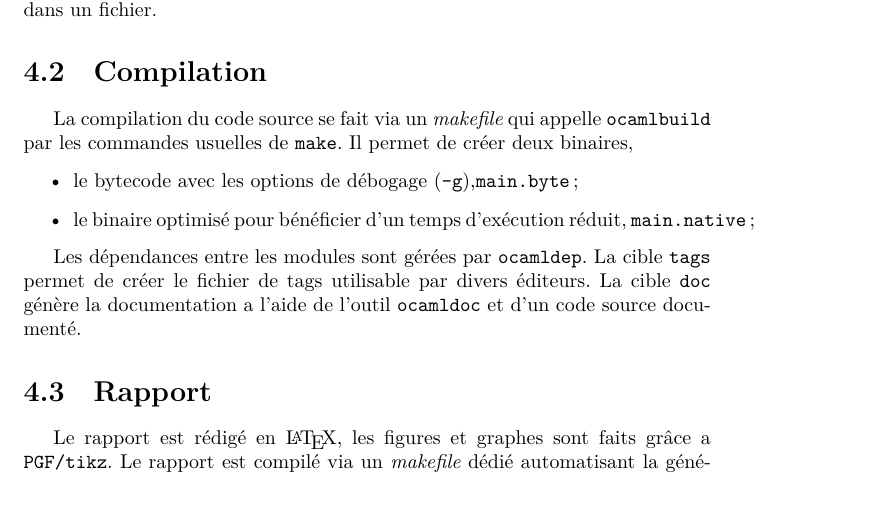
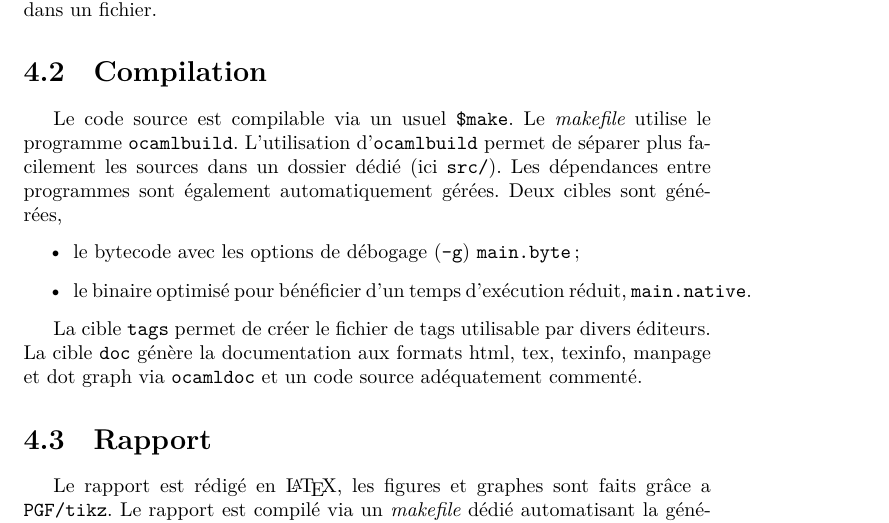
Before and after one commit to ViryBe/qai_tetris, a LaTeX document (latex/report.tex): part of page 19 of 23 before the commit and part of page 19 of 24 after it, cut so that both start at the same text. Compiled offline with XeLaTeX.

Commit message:
(~) rewritten compile par

```diff
--- a/latex/report.tex
+++ b/latex/report.tex
@@ -620,19 +620,23 @@ les données sont enregistrées dans un fichier.
 
 
 \section{Compilation}
-La compilation du code source se fait via un \textit{makefile} qui appelle
-\texttt{ocamlbuild} par les commandes usuelles de \texttt{make}. Il permet de
-créer deux binaires,
+Le code source est compilable via un usuel \texttt{\$make}. Le
+\textit{makefile} utilise le programme \texttt{ocamlbuild}. L'utilisation
+d'\texttt{ocamlbuild} permet de séparer plus facilement les sources dans un
+dossier dédié (ici \texttt{src/}). Les dépendances entre programmes sont
+également automatiquement gérées. Deux cibles sont générées,
 \begin{itemize}
-  \item le bytecode avec les options de débogage (\texttt{-g}),\texttt{main.byte};
+  \item le bytecode avec les options de débogage (\texttt{-g})
+    \texttt{main.byte};
   \item le binaire optimisé pour bénéficier d'un temps d'exécution réduit,
-  \texttt{main.native};
+    \texttt{main.native}.
 \end{itemize}
 
-Les dépendances entre les modules sont gérées par \texttt{ocamldep}. La cible
+La cible
 \texttt{tags} permet de créer le fichier de tags utilisable par divers éditeurs.
-La cible \texttt{doc} génère la documentation a l'aide de l'outil
-\texttt{ocamldoc} et d'un code source documenté.
+La cible \texttt{doc} génère la documentation aux formats html, tex, texinfo,
+manpage et dot graph via \texttt{ocamldoc} et un code source adéquatement
+commenté.
 
 
 
```
